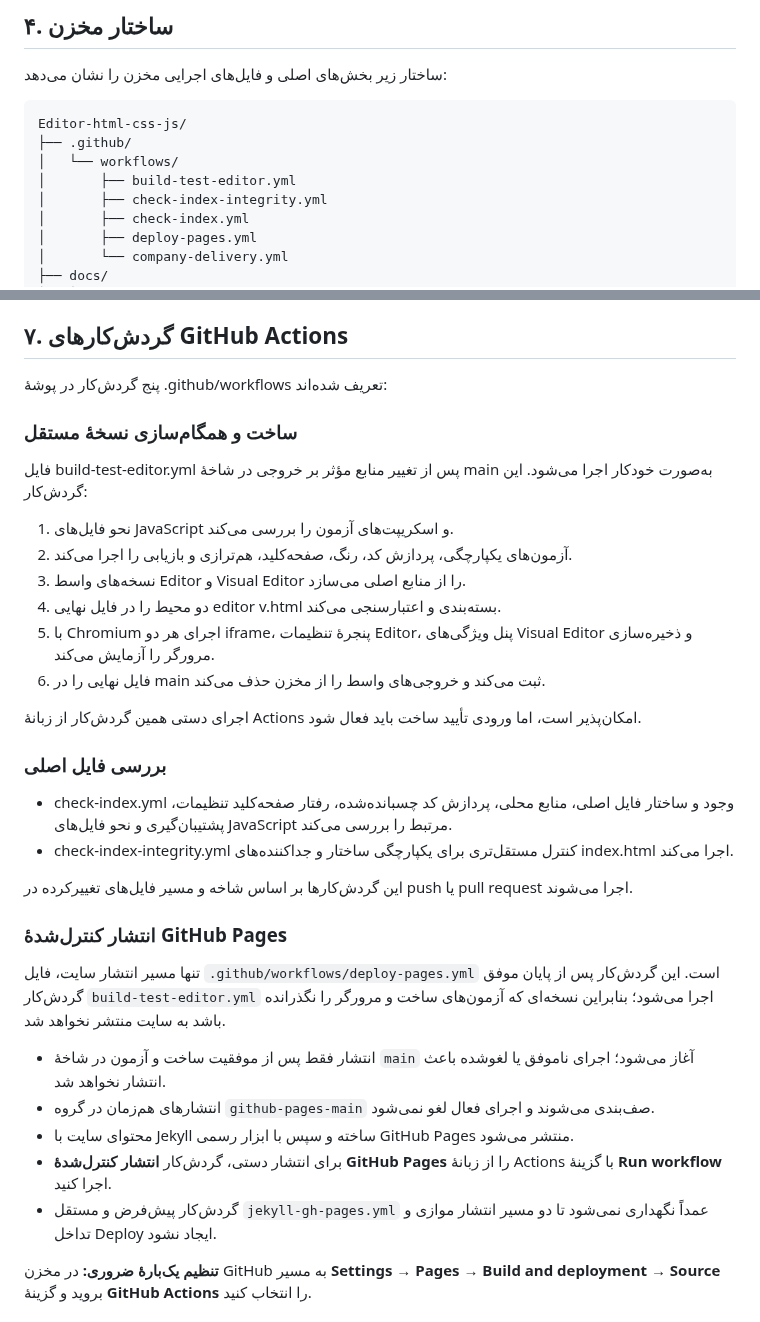
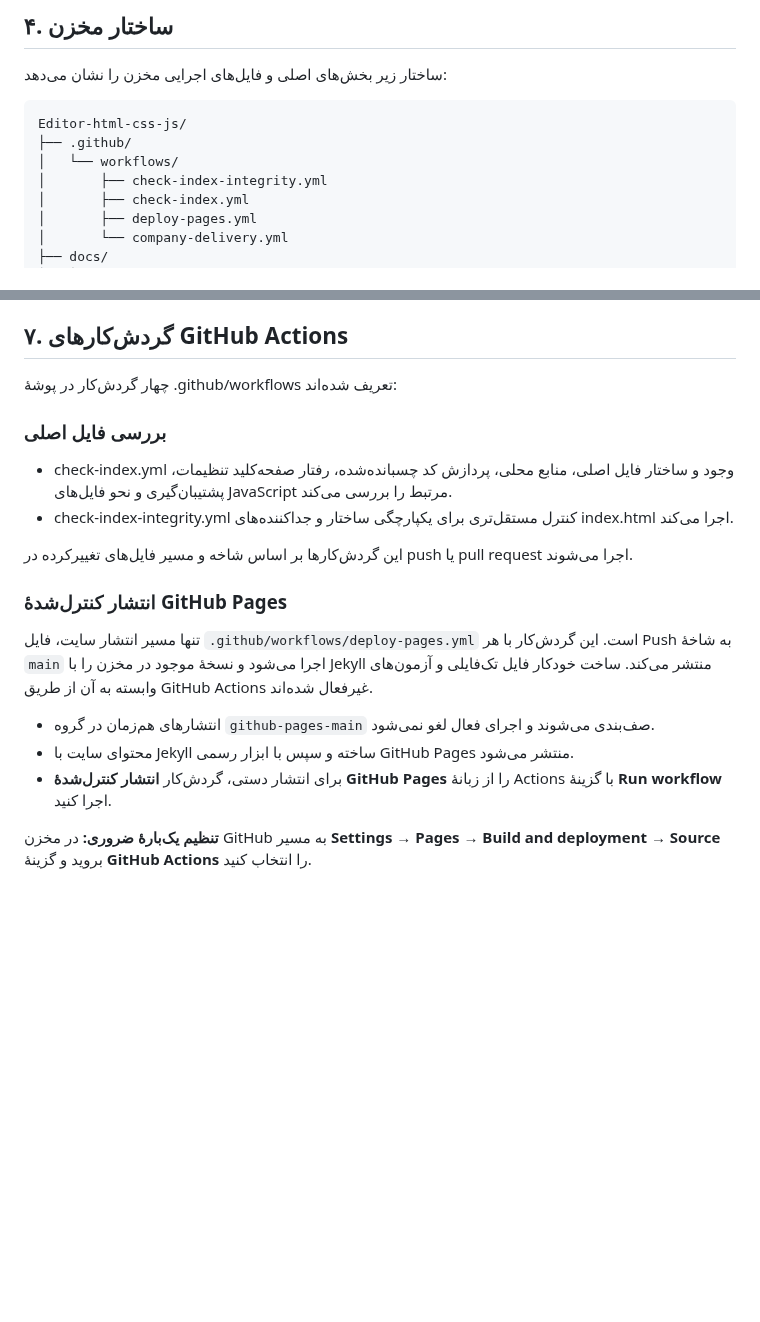
Before and after one commit to alfamaniya/Editor-html-css-js, a Markdown page: README.md, 2 parts joined by grey strips. GitHub-like rendering; blank space fills up the shorter version.

Commit message:
به‌روزرسانی مستندات پس از حذف ساخت خودکار فایل تکی

```diff
--- a/README.md
+++ b/README.md
@@ -204,7 +204,6 @@ python -m http.server 8000
 Editor-html-css-js/
 ├── .github/
 │   └── workflows/
-│       ├── build-test-editor.yml
 │       ├── check-index-integrity.yml
 │       ├── check-index.yml
 │       ├── deploy-pages.yml
@@ -333,20 +332,7 @@ node scripts/check-combined-editor.mjs
 
 ## ۷. گردش‌کارهای GitHub Actions
 
-پنج گردش‌کار در پوشهٔ .github/workflows تعریف شده‌اند:
-
-### ساخت و همگام‌سازی نسخهٔ مستقل
-
-فایل build-test-editor.yml پس از تغییر منابع مؤثر بر خروجی در شاخهٔ main به‌صورت خودکار اجرا می‌شود. این گردش‌کار:
-
-1. نحو فایل‌های JavaScript و اسکریپت‌های آزمون را بررسی می‌کند.
-2. آزمون‌های یکپارچگی، پردازش کد، رنگ، صفحه‌کلید، هم‌ترازی و بازیابی را اجرا می‌کند.
-3. نسخه‌های واسط Editor و Visual Editor را از منابع اصلی می‌سازد.
-4. دو محیط را در فایل نهایی editor v.html بسته‌بندی و اعتبارسنجی می‌کند.
-5. با Chromium اجرای هر دو iframe، پنجرهٔ تنظیمات Editor، پنل ویژگی‌های Visual Editor و ذخیره‌سازی مرورگر را آزمایش می‌کند.
-6. فایل نهایی را در main ثبت می‌کند و خروجی‌های واسط را از مخزن حذف می‌کند.
-
-اجرای دستی همین گردش‌کار از زبانهٔ Actions امکان‌پذیر است، اما ورودی تأیید ساخت باید فعال شود.
+چهار گردش‌کار در پوشهٔ .github/workflows تعریف شده‌اند:
 
 ### بررسی فایل اصلی
 
@@ -357,13 +343,11 @@ node scripts/check-combined-editor.mjs
 
 ### انتشار کنترل‌شدهٔ GitHub Pages
 
-تنها مسیر انتشار سایت، فایل `.github/workflows/deploy-pages.yml` است. این گردش‌کار پس از پایان موفق گردش‌کار `build-test-editor.yml` اجرا می‌شود؛ بنابراین نسخه‌ای که آزمون‌های ساخت و مرورگر را نگذرانده باشد به سایت منتشر نخواهد شد.
+تنها مسیر انتشار سایت، فایل `.github/workflows/deploy-pages.yml` است. این گردش‌کار با هر Push به شاخهٔ `main` اجرا می‌شود و نسخهٔ موجود در مخزن را با Jekyll منتشر می‌کند. ساخت خودکار فایل تک‌فایلی و آزمون‌های وابسته به آن از طریق GitHub Actions غیرفعال شده‌اند.
 
-- انتشار فقط پس از موفقیت ساخت و آزمون در شاخهٔ `main` آغاز می‌شود؛ اجرای ناموفق یا لغوشده باعث انتشار نخواهد شد.
 - انتشارهای هم‌زمان در گروه `github-pages-main` صف‌بندی می‌شوند و اجرای فعال لغو نمی‌شود.
 - محتوای سایت با Jekyll ساخته و سپس با ابزار رسمی GitHub Pages منتشر می‌شود.
 - برای انتشار دستی، گردش‌کار **انتشار کنترل‌شدهٔ GitHub Pages** را از زبانهٔ Actions با گزینهٔ **Run workflow** اجرا کنید.
-- گردش‌کار پیش‌فرض و مستقل `jekyll-gh-pages.yml` عمداً نگهداری نمی‌شود تا دو مسیر انتشار موازی و تداخل Deploy ایجاد نشود.
 
 **تنظیم یک‌بارهٔ ضروری:** در مخزن GitHub به مسیر **Settings → Pages → Build and deployment → Source** بروید و گزینهٔ **GitHub Actions** را انتخاب کنید.
 ### ارسال فایل یکپارچه به ایمیل شرکت
```
